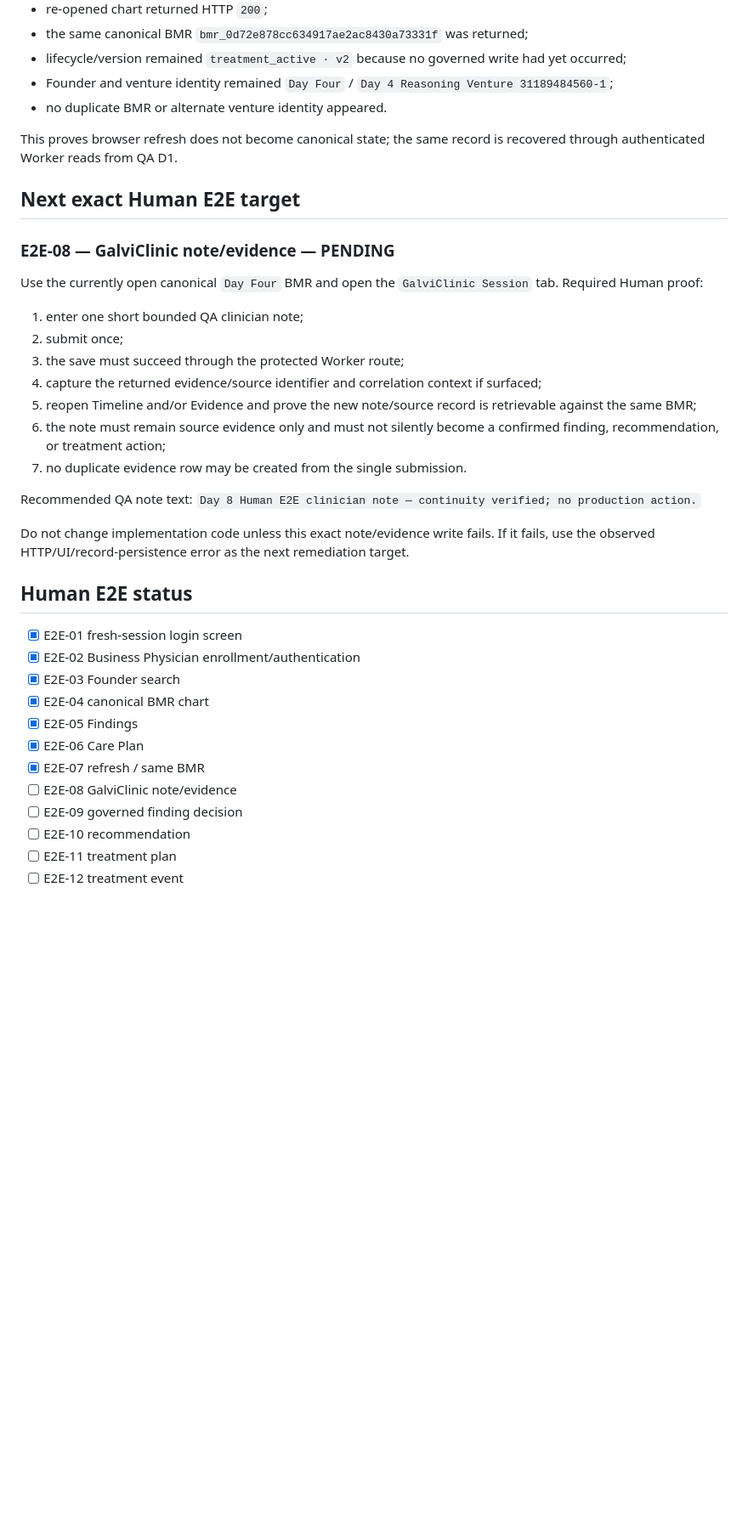
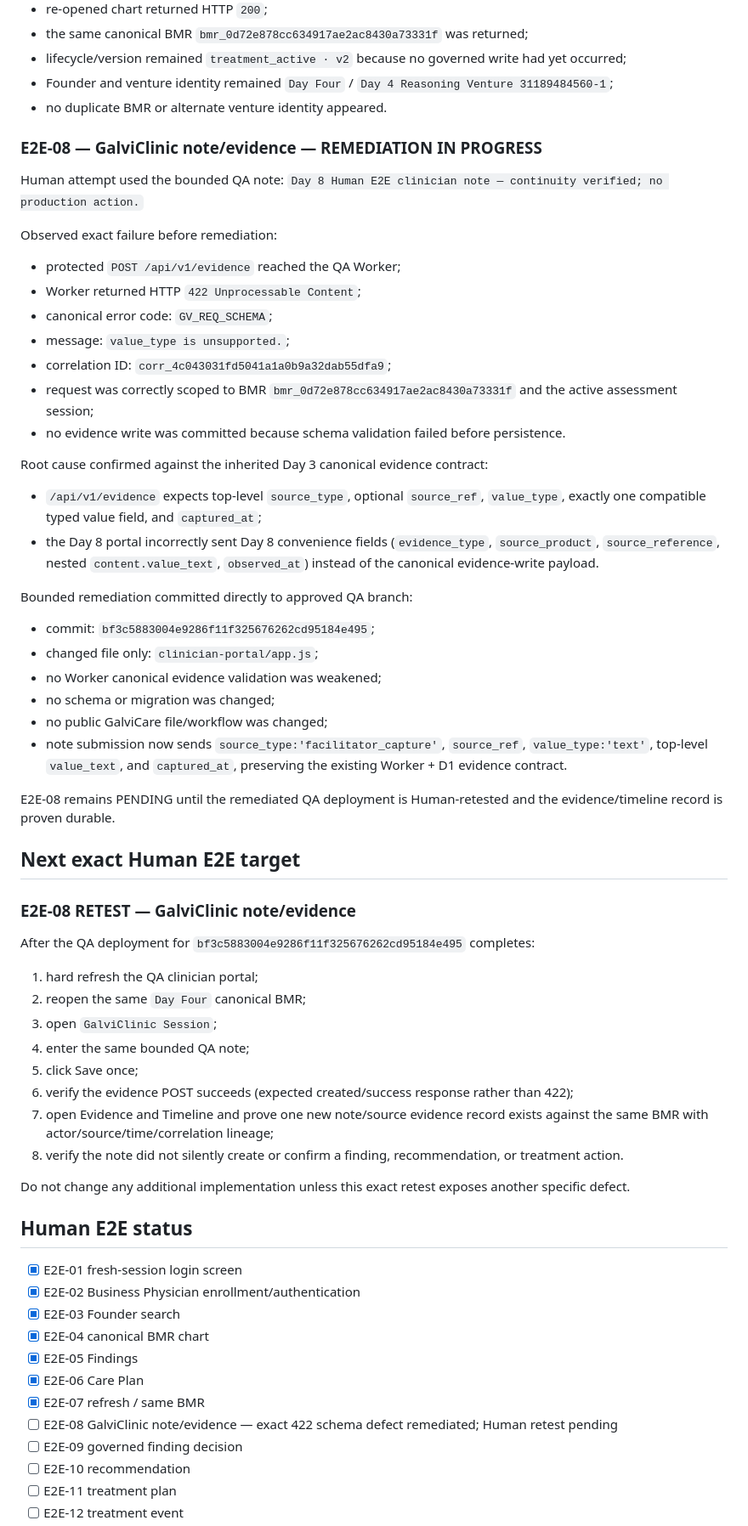
Before and after one commit to mrgalvipro/galvitriage, a Markdown page: release-evidence/day8/human-e2e-current.md, the part around one of its changes. Shown at 85% size. GitHub-like rendering; blank space fills up the shorter version.

Commit message:
Day 8 E2E-08: record evidence payload defect and bounded remediation

```diff
--- a/release-evidence/day8/human-e2e-current.md
+++ b/release-evidence/day8/human-e2e-current.md
@@ -78,24 +78,47 @@ Human continuity proof after hard browser refresh:
 - Founder and venture identity remained `Day Four` / `Day 4 Reasoning Venture 31189484560-1`;
 - no duplicate BMR or alternate venture identity appeared.
 
-This proves browser refresh does not become canonical state; the same record is recovered through authenticated Worker reads from QA D1.
+### E2E-08 — GalviClinic note/evidence — REMEDIATION IN PROGRESS
+Human attempt used the bounded QA note:
+`Day 8 Human E2E clinician note — continuity verified; no production action.`
+
+Observed exact failure before remediation:
+- protected `POST /api/v1/evidence` reached the QA Worker;
+- Worker returned HTTP `422 Unprocessable Content`;
+- canonical error code: `GV_REQ_SCHEMA`;
+- message: `value_type is unsupported.`;
+- correlation ID: `corr_4c043031fd5041a1a0b9a32dab55dfa9`;
+- request was correctly scoped to BMR `bmr_0d72e878cc634917ae2ac8430a73331f` and the active assessment session;
+- no evidence write was committed because schema validation failed before persistence.
+
+Root cause confirmed against the inherited Day 3 canonical evidence contract:
+- `/api/v1/evidence` expects top-level `source_type`, optional `source_ref`, `value_type`, exactly one compatible typed value field, and `captured_at`;
+- the Day 8 portal incorrectly sent Day 8 convenience fields (`evidence_type`, `source_product`, `source_reference`, nested `content.value_text`, `observed_at`) instead of the canonical evidence-write payload.
+
+Bounded remediation committed directly to approved QA branch:
+- commit: `bf3c5883004e9286f11f325676262cd95184e495`;
+- changed file only: `clinician-portal/app.js`;
+- no Worker canonical evidence validation was weakened;
+- no schema or migration was changed;
+- no public GalviCare file/workflow was changed;
+- note submission now sends `source_type:'facilitator_capture'`, `source_ref`, `value_type:'text'`, top-level `value_text`, and `captured_at`, preserving the existing Worker + D1 evidence contract.
+
+E2E-08 remains PENDING until the remediated QA deployment is Human-retested and the evidence/timeline record is proven durable.
 
 ## Next exact Human E2E target
 
-### E2E-08 — GalviClinic note/evidence — PENDING
-Use the currently open canonical `Day Four` BMR and open the `GalviClinic Session` tab.
-Required Human proof:
-1. enter one short bounded QA clinician note;
-2. submit once;
-3. the save must succeed through the protected Worker route;
-4. capture the returned evidence/source identifier and correlation context if surfaced;
-5. reopen Timeline and/or Evidence and prove the new note/source record is retrievable against the same BMR;
-6. the note must remain source evidence only and must not silently become a confirmed finding, recommendation, or treatment action;
-7. no duplicate evidence row may be created from the single submission.
+### E2E-08 RETEST — GalviClinic note/evidence
+After the QA deployment for `bf3c5883004e9286f11f325676262cd95184e495` completes:
+1. hard refresh the QA clinician portal;
+2. reopen the same `Day Four` canonical BMR;
+3. open `GalviClinic Session`;
+4. enter the same bounded QA note;
+5. click Save once;
+6. verify the evidence POST succeeds (expected created/success response rather than 422);
+7. open Evidence and Timeline and prove one new note/source evidence record exists against the same BMR with actor/source/time/correlation lineage;
+8. verify the note did not silently create or confirm a finding, recommendation, or treatment action.
 
-Recommended QA note text: `Day 8 Human E2E clinician note — continuity verified; no production action.`
-
-Do not change implementation code unless this exact note/evidence write fails. If it fails, use the observed HTTP/UI/record-persistence error as the next remediation target.
+Do not change any additional implementation unless this exact retest exposes another specific defect.
 
 ## Human E2E status
 
@@ -106,7 +129,7 @@ Do not change implementation code unless this exact note/evidence write fails. I
 - [x] E2E-05 Findings
 - [x] E2E-06 Care Plan
 - [x] E2E-07 refresh / same BMR
-- [ ] E2E-08 GalviClinic note/evidence
+- [ ] E2E-08 GalviClinic note/evidence — exact 422 schema defect remediated; Human retest pending
 - [ ] E2E-09 governed finding decision
 - [ ] E2E-10 recommendation
 - [ ] E2E-11 treatment plan
```
Also changed, not shown: other parts of release-evidence/day8/human-e2e-current.md (+3 -3 lines).
